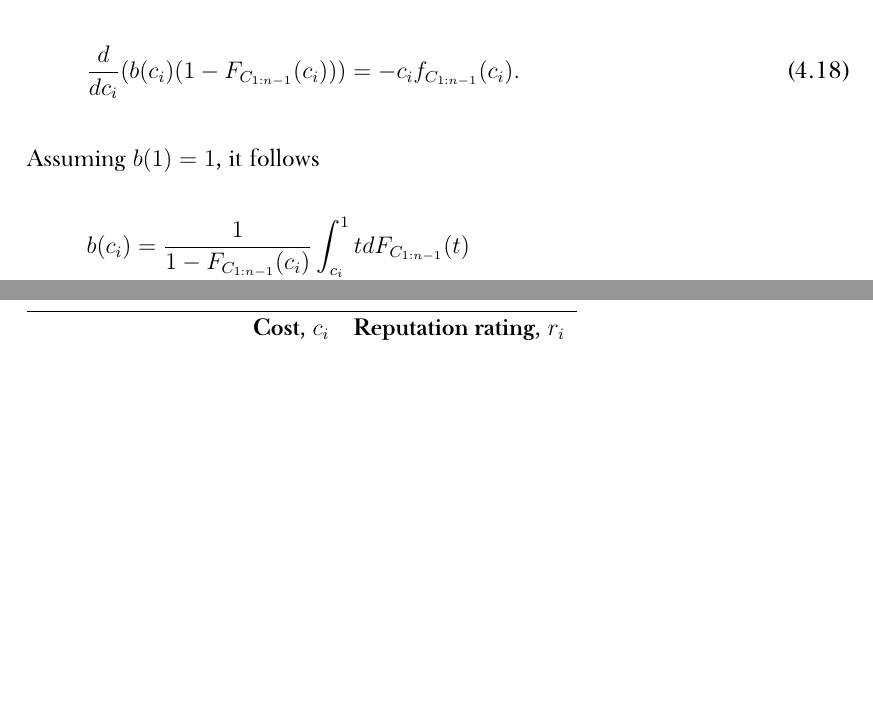
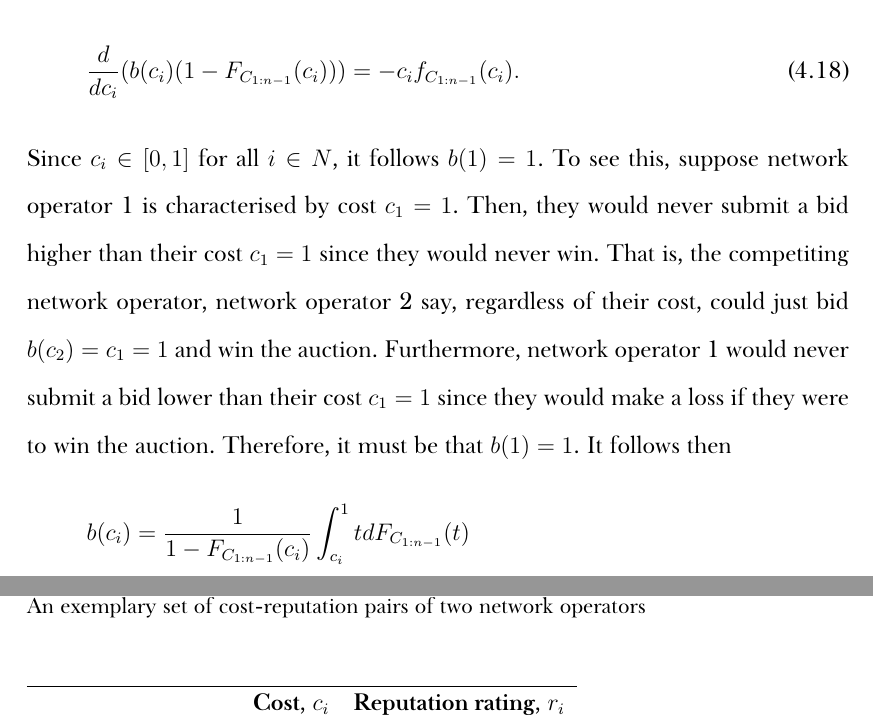
Before and after one commit to kubkon/Thesis, a LaTeX thesis (Thesis.tex, which reads Direct/Direct.tex): two parts of pages 54 and 82 of 177 before the commit and two parts of pages 54 and 83 of 178 after it, joined at a grey line, cut so that both start at the same text, the shorter picture padded with empty space. Compiled offline with XeLaTeX; a missing font is replaced by an installed copy or a similar font.

Commit message:
Explain assumption b(1) = 1 in FPA symmetric equilibrium.

```diff
--- a/Direct/Direct.tex
+++ b/Direct/Direct.tex
@@ -146,7 +146,7 @@ or equivalently,
 \begin{equation}
 	\frac{d}{dc_i}(b(c_i)(1 - F_{C_{1:n-1}}(c_i))) = -c_if_{C_{1:n-1}}(c_i).
 \end{equation}
-Assuming $b(1) = 1$, it follows
+Since $c_i\in [0,1]$ for all $i\in N$, it follows $b(1) = 1$. To see this, suppose network operator 1 is characterised by cost $c_1 = 1$. Then, they would never submit a bid higher than their cost $c_1 = 1$ since they would never win. That is, the competiting network operator, network operator 2 say, regardless of their cost, could just bid $b(c_2) = c_1 = 1$ and win the auction. Furthermore, network operator 1 would never submit a bid lower than their cost $c_1 = 1$ since they would make a loss if they were to win the auction. Therefore, it must be that $b(1) = 1$. It follows then
 \begin{align}
 	\label{eq:standard_fpa_ode_solution_direct}
 	b(c_i) &= \frac{1}{1 - F_{C_{1:n-1}}(c_i)}\int_{c_i}^{1} tdF_{C_{1:n-1}}(t) \nonumber\\
```
